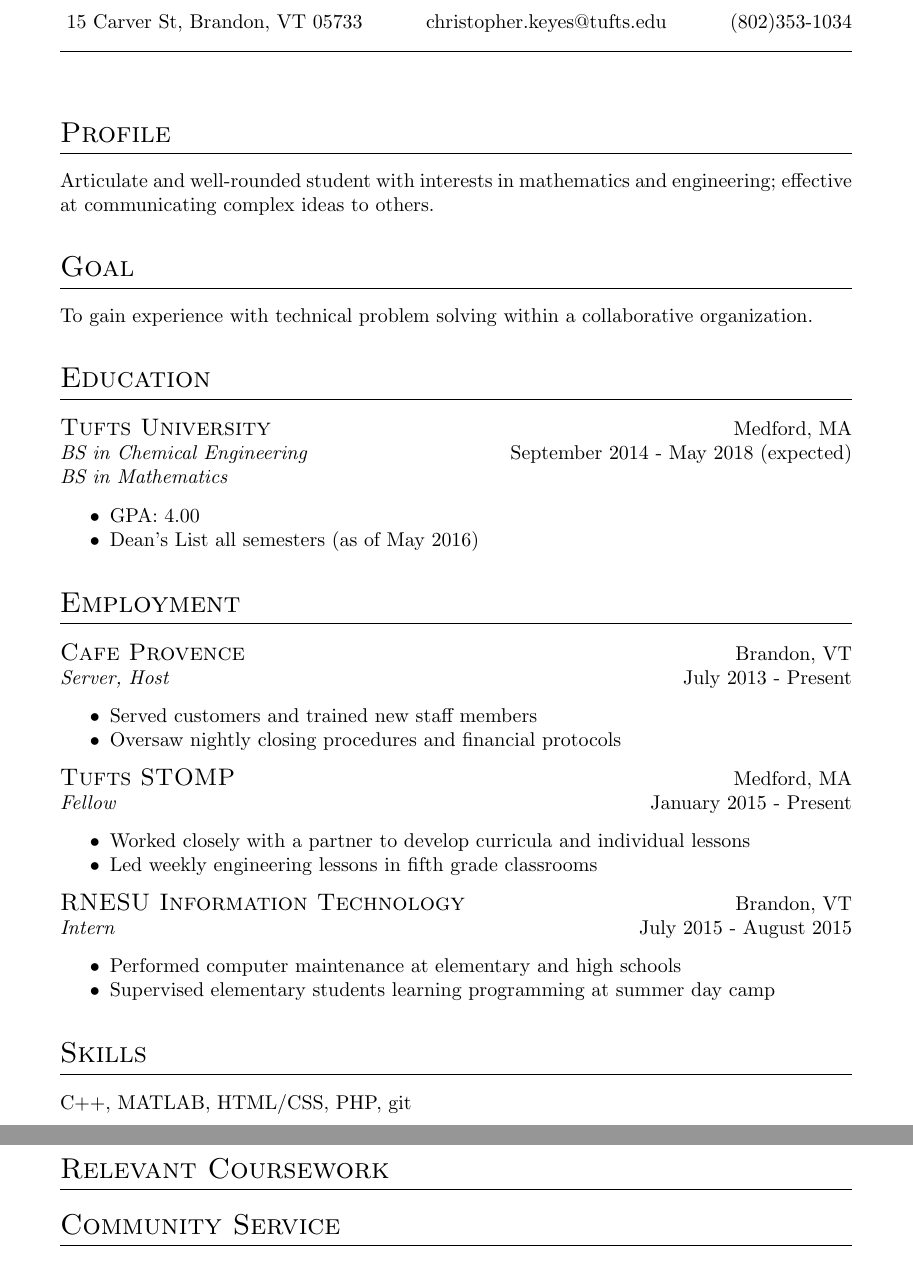
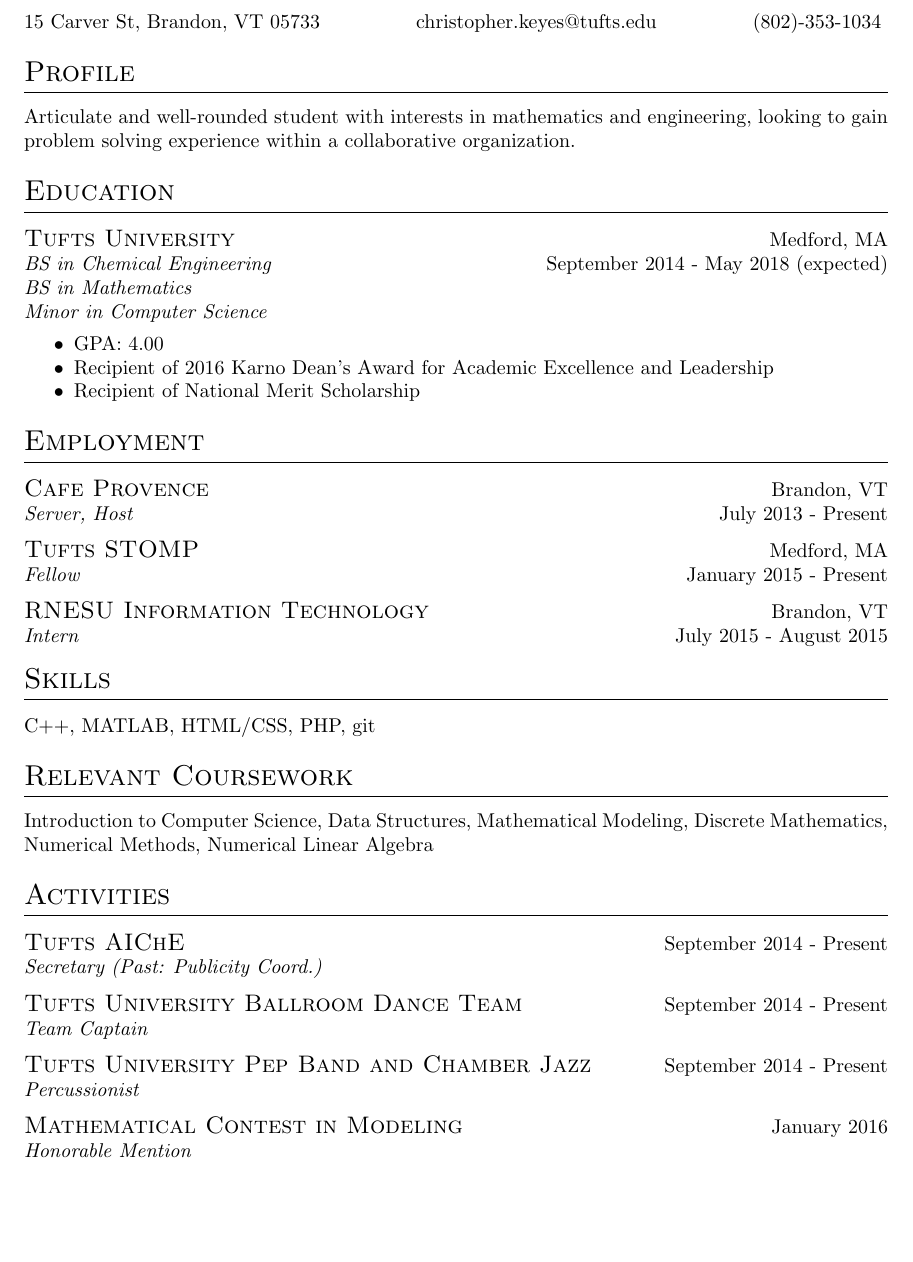
Before and after one commit to c-keyes/resume, a LaTeX CV (resume.tex, which reads resume.cls): two parts of pages 1 and 2 of 2 before the commit and part of the page after it, the two joined at a grey line, cut so that both start at the same text, the shorter picture padded with empty space. Compiled offline with pdfLaTeX.

Commit message:
adj margin, rem HS, fit on 1 pg

```diff
--- a/resume.cls
+++ b/resume.cls
@@ -7,12 +7,17 @@
 \RequirePackage{pbox}
 \RequirePackage{geometry}
 
-\geometry{letterpaper, portrait, margin=1.5in}
+\setlength{\parindent}{0ex} % Remove indent
+\setlength{\parskip}{0ex}
+\geometry{letterpaper, portrait, margin=1.25in}
+
 \titleformat{\section}
     {\Large\scshape\raggedright}
     {}{0em}
     {}
     [\titlerule]
+
+\titlespacing*{\section}{0pt}{2ex}{2ex}
 
 \titleformat{\subsection}
     {\large\scshape\raggedright}
@@ -20,8 +25,7 @@
     {}
 
 \newcommand{\contact}[3]{
-    #1 \hfill #2 \hfill #3\\
-    \rule{\textwidth}{0.4pt}
+    #1 \hfill #2 \hfill #3
 }
 
 \newcommand{\name}[1]{
@@ -41,3 +45,10 @@
         \em{#4} & #3\\
     \end{tabularx}
 }
+
+\newcommand{\activity}[3]{
+    \begin{tabularx}{\textwidth}{@{}X r@{}}
+        {\large\scshape{#1}} & #3\\
+        \em{#2} & \\
+    \end{tabularx}
+}
--- a/resume.tex
+++ b/resume.tex
@@ -7,44 +7,47 @@
 
     \name{Christopher Keyes}
 
-    \noindent \contact{15 Carver St, Brandon, VT 05733}{christopher.keyes@tufts.edu}{(802)353-1034}
+    \contact{15 Carver St, Brandon, VT 05733}{christopher.keyes@tufts.edu}{(802)-353-1034}
 
     \section{Profile}
-    Articulate and well-rounded student with interests in mathematics and engineering; effective at communicating complex ideas to others.
+    Articulate and well-rounded student with interests in mathematics and engineering, looking to gain problem solving experience within a collaborative organization.
 
-    \section{Goal}
-    To gain experience with technical problem solving within a collaborative organization.
+    % \section{Goal}
+    % To gain experience with technical problem solving within a collaborative organization.
 
     \section{Education}
-        \education{Tufts University}{Medford, MA}{September 2014 - May 2018 (expected)}{BS in Chemical Engineering\newline,BS in Mathematics}
+        \education{Tufts University}{Medford, MA}{September 2014 - May 2018 (expected)}{BS in Chemical Engineering\newline,BS in Mathematics\newline,Minor in Computer Science}
         \begin{itemize}[noitemsep]
             \item GPA: 4.00
-            \item Dean's List all semesters (as of May 2016)
+            \item Recipient of 2016 Karno Dean's Award for Academic Excellence and Leadership
+            \item Recipient of National Merit Scholarship
         \end{itemize}
 
     \section{Employment}
-        \employment{Cafe Provence}{Brandon, VT}{July 2013 - Present}{Server, Host}
-        \begin{itemize}[noitemsep]
-            \item Served customers and trained new staff members
-            \item Oversaw nightly closing procedures and financial protocols
-        \end{itemize}
-        \employment{Tufts STOMP}{Medford, MA}{January 2015 - Present}{Fellow}
-        \begin{itemize}[noitemsep]
-            \item Worked closely with a partner to develop curricula and individual lessons
-            \item Led weekly engineering lessons in fifth grade classrooms
-        \end{itemize}
-        \employment{RNESU Information Technology}{Brandon, VT}{July 2015 - August 2015}{Intern}
-        \begin{itemize}[noitemsep]
-            \item Performed computer maintenance at elementary and high schools
-            \item Supervised elementary students learning programming at summer day camp
-        \end{itemize}
+        \begin{trivlist}
+            \item \employment{Cafe Provence}{Brandon, VT}{July 2013 - Present}{Server, Host}
+
+            \item \employment{Tufts STOMP}{Medford, MA}{January 2015 - Present}{Fellow}
+
+            \item \employment{RNESU Information Technology}{Brandon, VT}{July 2015 - August 2015}{Intern}
+        \end{trivlist}
 
     \section{Skills}
     C++, MATLAB, HTML/CSS, PHP, git
 
     \section{Relevant Coursework}
+    Introduction to Computer Science, Data Structures, Mathematical Modeling, Discrete Mathematics, Numerical Methods, Numerical Linear Algebra
 
-    \section{Community Service}
+    \section{Activities}
+        \begin{trivlist}{}{
+            \item \activity{Tufts AIChE}{Secretary (Past: Publicity Coord.)}{September 2014 - Present}
 
+            \item \activity{Tufts University Ballroom Dance Team}{Team Captain}{September 2014 - Present}
+
+            \item \activity{Tufts University Pep Band and Chamber Jazz}{Percussionist}{September 2014 - Present}
+
+            \item \activity{Mathematical Contest in Modeling}{Honorable Mention}{January 2016}
+        }
+        \end{trivlist}
 
 \end{document}
```
Also changed, not shown: resume.pdf.
